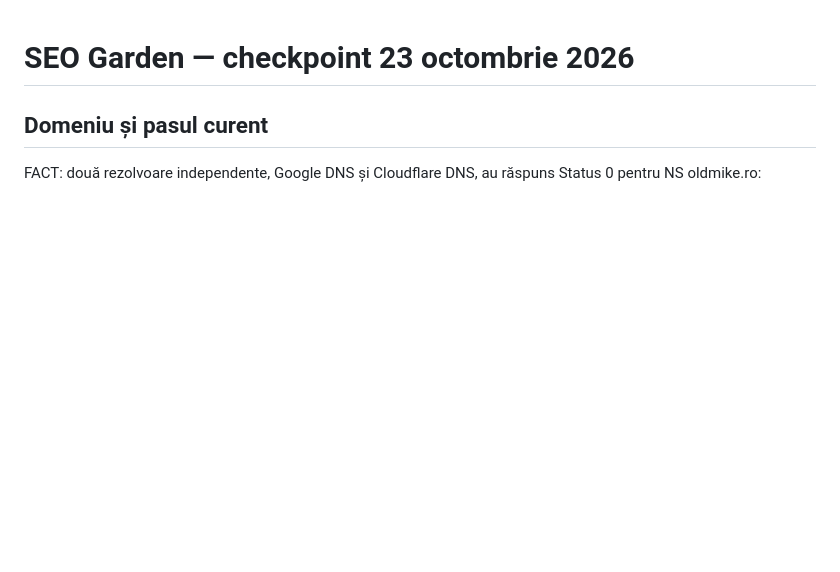
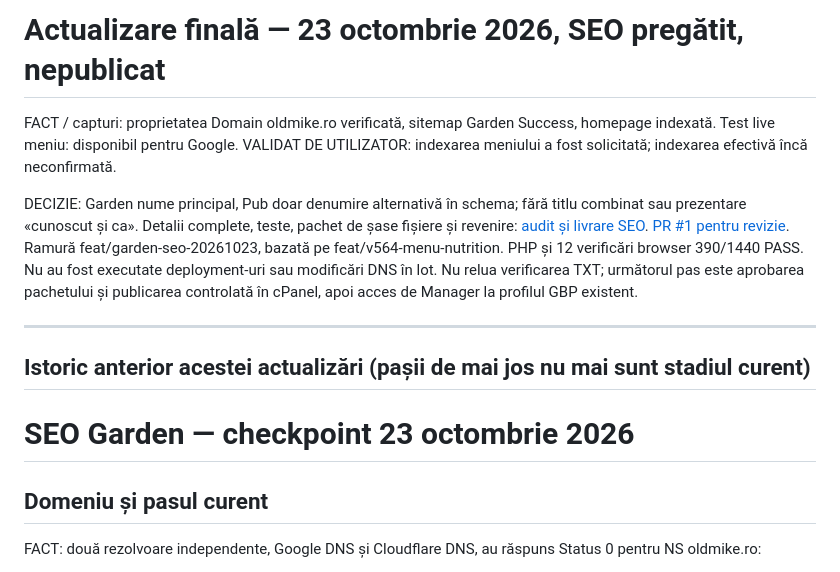
Before and after one commit to teodorbadea-art/old-mike-pub-site, a Markdown page: docs/seo/2026-10-23_SEARCH_CONSOLE_CHECKPOINT.md, the part around the change. GitHub-like rendering; blank space fills up the shorter version.

Commit message:
docs: record completed Search Console setup and tested SEO review [skip ci]

```diff
--- a/docs/seo/2026-10-23_SEARCH_CONSOLE_CHECKPOINT.md
+++ b/docs/seo/2026-10-23_SEARCH_CONSOLE_CHECKPOINT.md
@@ -1,3 +1,13 @@
+# Actualizare finală — 23 octombrie 2026, SEO pregătit, nepublicat
+
+FACT / capturi: proprietatea Domain oldmike.ro verificată, sitemap Garden Success, homepage indexată. Test live meniu: disponibil pentru Google. VALIDAT DE UTILIZATOR: indexarea meniului a fost solicitată; indexarea efectivă încă neconfirmată.
+
+DECIZIE: Garden nume principal, Pub doar denumire alternativă în schema; fără titlu combinat sau prezentare «cunoscut și ca». Detalii complete, teste, pachet de șase fișiere și revenire: [audit și livrare SEO](2026-10-23_SEO_GARDEN.md). [PR #1 pentru revizie](https://github.com/teodorbadea-art/old-mike-pub-site/pull/1). Ramură feat/garden-seo-20261023, bazată pe feat/v564-menu-nutrition. PHP și 12 verificări browser 390/1440 PASS. Nu au fost executate deployment-uri sau modificări DNS în lot. Nu relua verificarea TXT; următorul pas este aprobarea pachetului și publicarea controlată în cPanel, apoi acces de Manager la profilul GBP existent.
+
+---
+
+## Istoric anterior acestei actualizări (pașii de mai jos nu mai sunt stadiul curent)
+
 # SEO Garden — checkpoint 23 octombrie 2026
 
 ## Domeniu și pasul curent
```
